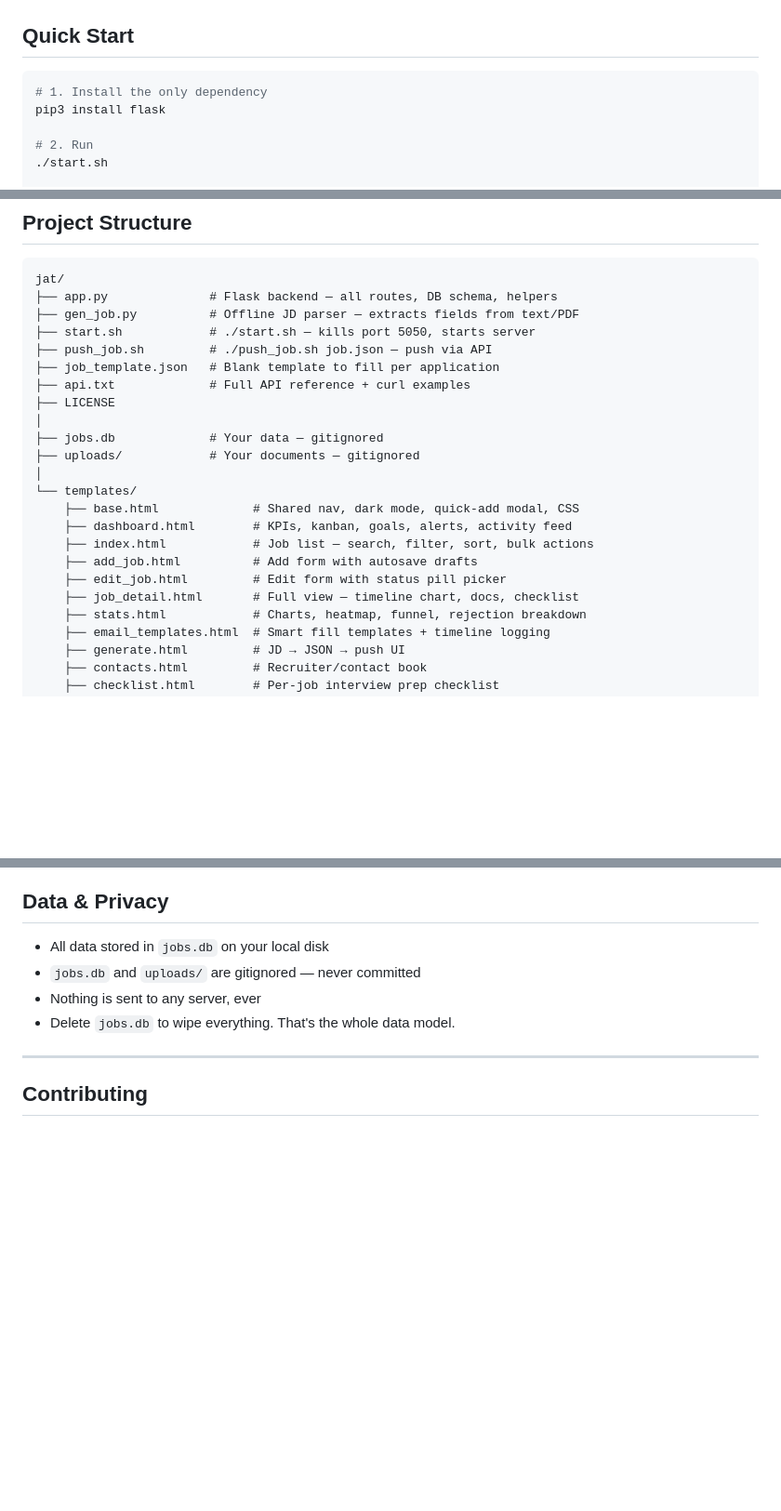
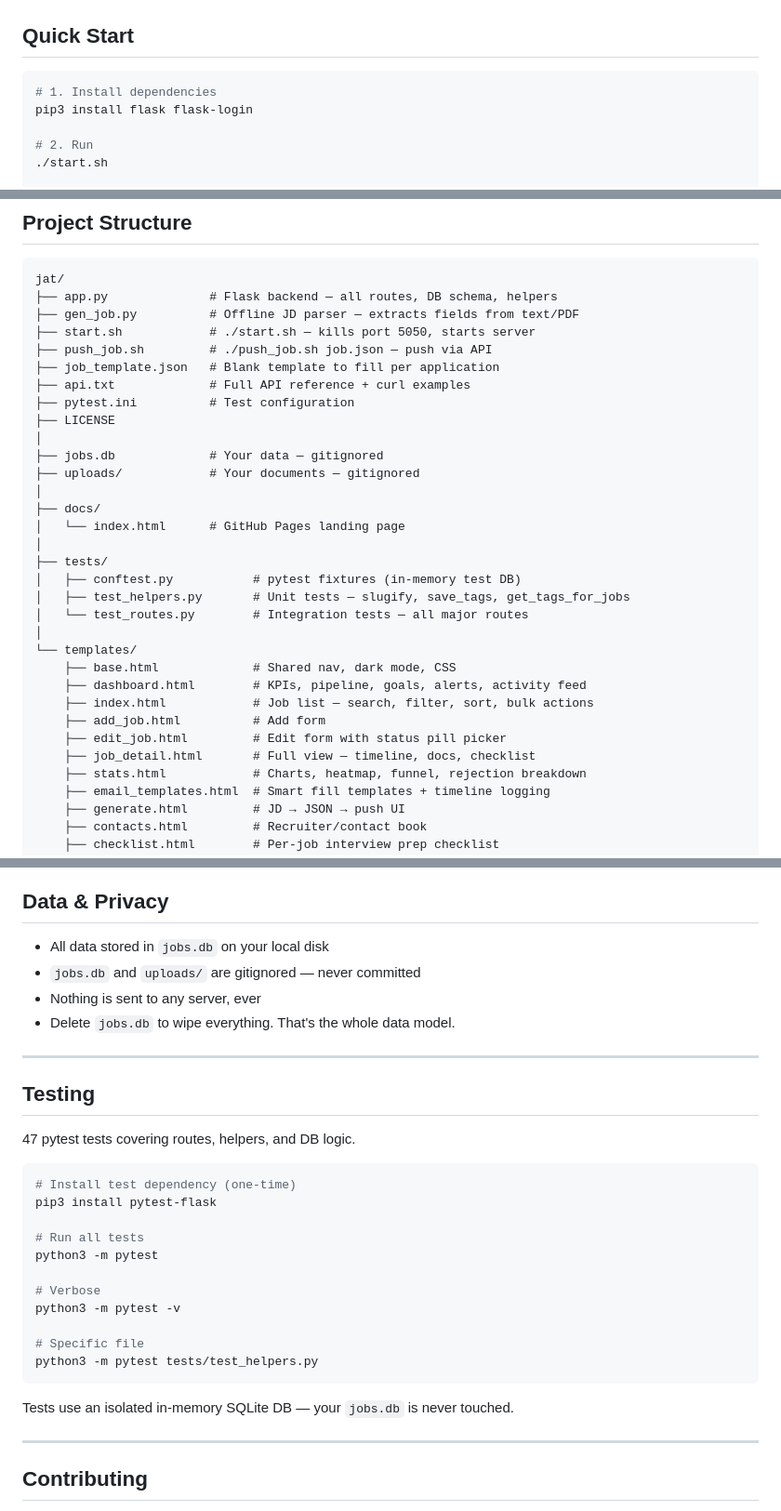
Before and after one commit to sananakther6642/JobApplicatonTracker, a Markdown page: README.md, 3 parts joined by grey strips. Shown at 93% size. Drawn GitHub-style; blank space fills up the shorter version.

Commit message:
Update README — testing section, remove Quick Add, fix Flask version badge, add docs/ and tests/ to structure

````diff
--- a/README.md
+++ b/README.md
@@ -28,8 +28,8 @@ JAT is a local-first job application tracker. Run it on your machine, open it in
 ## Quick Start
 
 ```bash
-# 1. Install the only dependency
-pip3 install flask
+# 1. Install dependencies
+pip3 install flask flask-login
 
 # 2. Run
 ./start.sh
@@ -176,18 +175,27 @@ jat/
 ├── push_job.sh         # ./push_job.sh job.json — push via API
 ├── job_template.json   # Blank template to fill per application
 ├── api.txt             # Full API reference + curl examples
+├── pytest.ini          # Test configuration
 ├── LICENSE
 │
 ├── jobs.db             # Your data — gitignored
 ├── uploads/            # Your documents — gitignored
 │
+├── docs/
+│   └── index.html      # GitHub Pages landing page
+│
+├── tests/
+│   ├── conftest.py           # pytest fixtures (in-memory test DB)
+│   ├── test_helpers.py       # Unit tests — slugify, save_tags, get_tags_for_jobs
+│   └── test_routes.py        # Integration tests — all major routes
+│
 └── templates/
-    ├── base.html             # Shared nav, dark mode, quick-add modal, CSS
-    ├── dashboard.html        # KPIs, kanban, goals, alerts, activity feed
+    ├── base.html             # Shared nav, dark mode, CSS
+    ├── dashboard.html        # KPIs, pipeline, goals, alerts, activity feed
     ├── index.html            # Job list — search, filter, sort, bulk actions
-    ├── add_job.html          # Add form with autosave drafts
+    ├── add_job.html          # Add form
     ├── edit_job.html         # Edit form with status pill picker
-    ├── job_detail.html       # Full view — timeline chart, docs, checklist
+    ├── job_detail.html       # Full view — timeline, docs, checklist
     ├── stats.html            # Charts, heatmap, funnel, rejection breakdown
     ├── email_templates.html  # Smart fill templates + timeline logging
     ├── generate.html         # JD → JSON → push UI
@@ -208,6 +216,28 @@ jat/
 - `jobs.db` and `uploads/` are gitignored — never committed
 - Nothing is sent to any server, ever
 - Delete `jobs.db` to wipe everything. That's the whole data model.
+
+---
+
+## Testing
+
+47 pytest tests covering routes, helpers, and DB logic.
+
+```bash
+# Install test dependency (one-time)
+pip3 install pytest-flask
+
+# Run all tests
+python3 -m pytest
+
+# Verbose
+python3 -m pytest -v
+
+# Specific file
+python3 -m pytest tests/test_helpers.py
+```
+
+Tests use an isolated in-memory SQLite DB — your `jobs.db` is never touched.
 
 ---
 
````
Also changed, not shown: other parts of README.md (+2 -3 lines).
